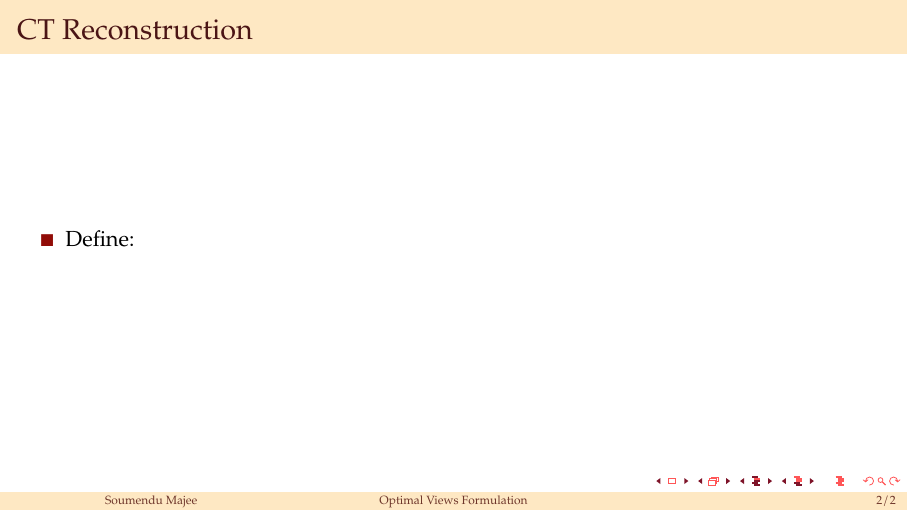
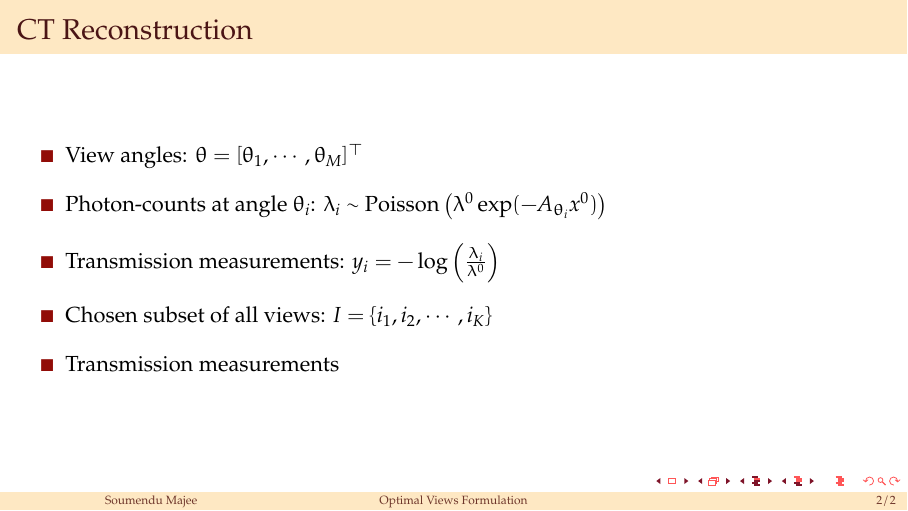
Before and after one commit to smajee/Optimal-Views-formulation, LaTeX slides (main.tex): page 3 of 3. Compiled offline with pdfLaTeX.

Commit message:
Updates from Overleaf

```diff
--- a/main.tex
+++ b/main.tex
@@ -134,11 +134,16 @@
 
 \begin{frame}{CT Reconstruction}
 	\begin{itemize}
-	    \setlength\itemsep{2em}
-		\item Define:
+	    \setlength\itemsep{1em}
+		\item View angles: $\theta = [\theta_1, \cdots, \theta_M ]^\top$
 
+		\item Photon-counts at angle $\theta_i$: $\lambda_i \sim \text{Poisson}\left(\lambda^0 \exp (-A_{\theta_i}x^0) \right)$
 
+		\item Transmission measurements: $ y_i = - \log\left(\frac{\lambda_i}{\lambda^0}\right) $
 
+		\item Chosen subset of all views: $I = \{i_1, i_2, \cdots, i_K \}$
+
+		\item Transmission measurements
 
 	\end{itemize}
 \end{frame}
```
